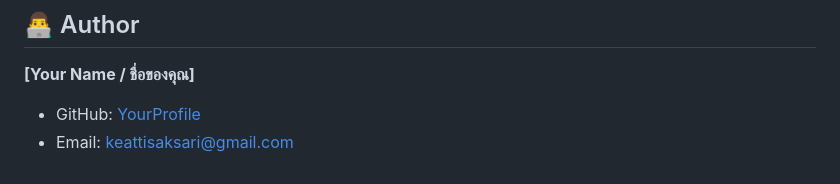
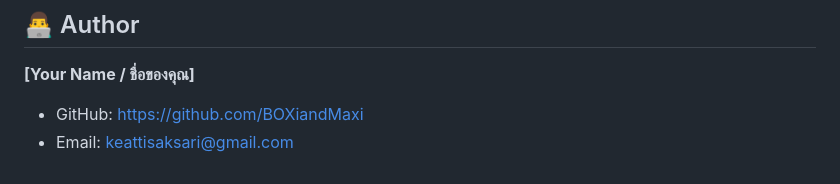
Before and after one commit to BOXiandMaxi/AI-Card-Game-Generator, a Markdown page: README.md, the part around the change. GitHub-like rendering.

```diff
--- a/README.md
+++ b/README.md
@@ -89,5 +89,5 @@
 ## 👨‍💻 Author
 
 **[Your Name / ชื่อของคุณ]**
-* GitHub: [YourProfile]((https://github.com/BOXiandMaxi))
+* GitHub: https://github.com/BOXiandMaxi
 * Email: keattisaksari@gmail.com
```
